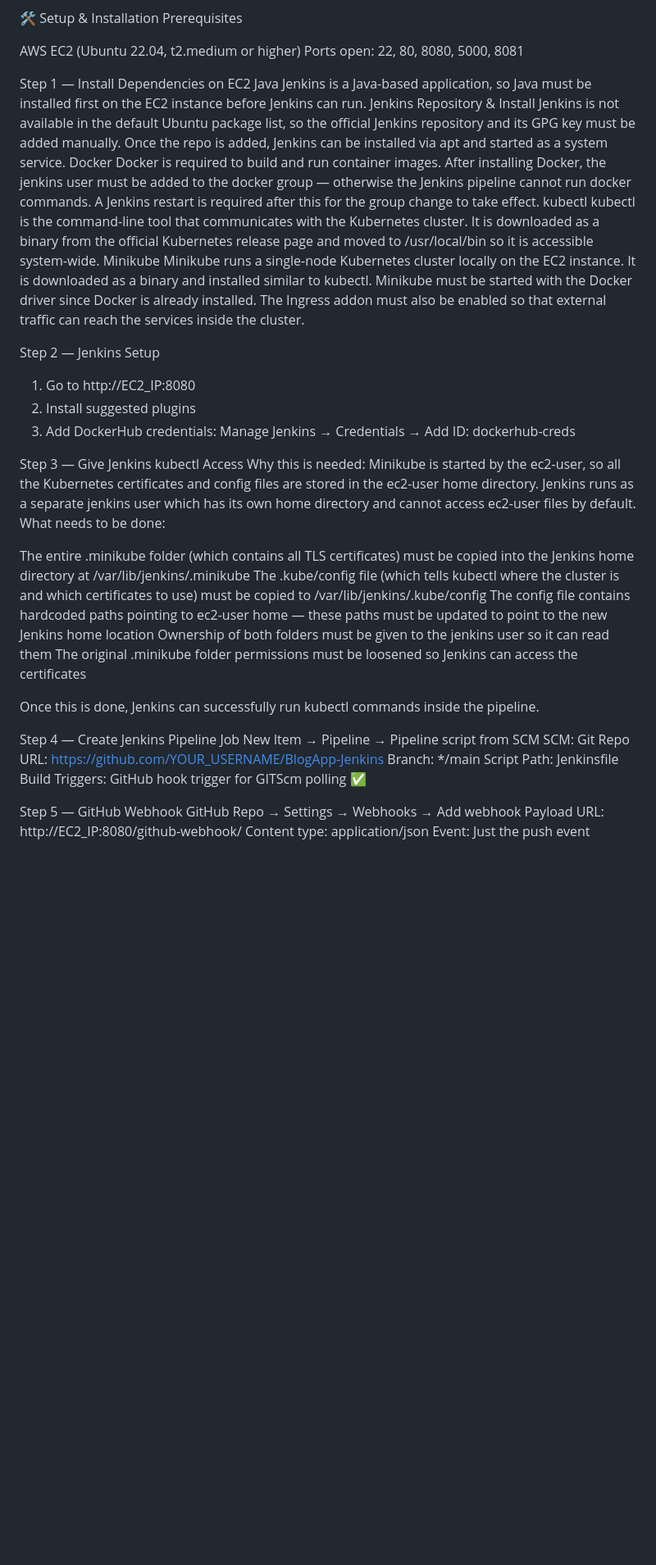
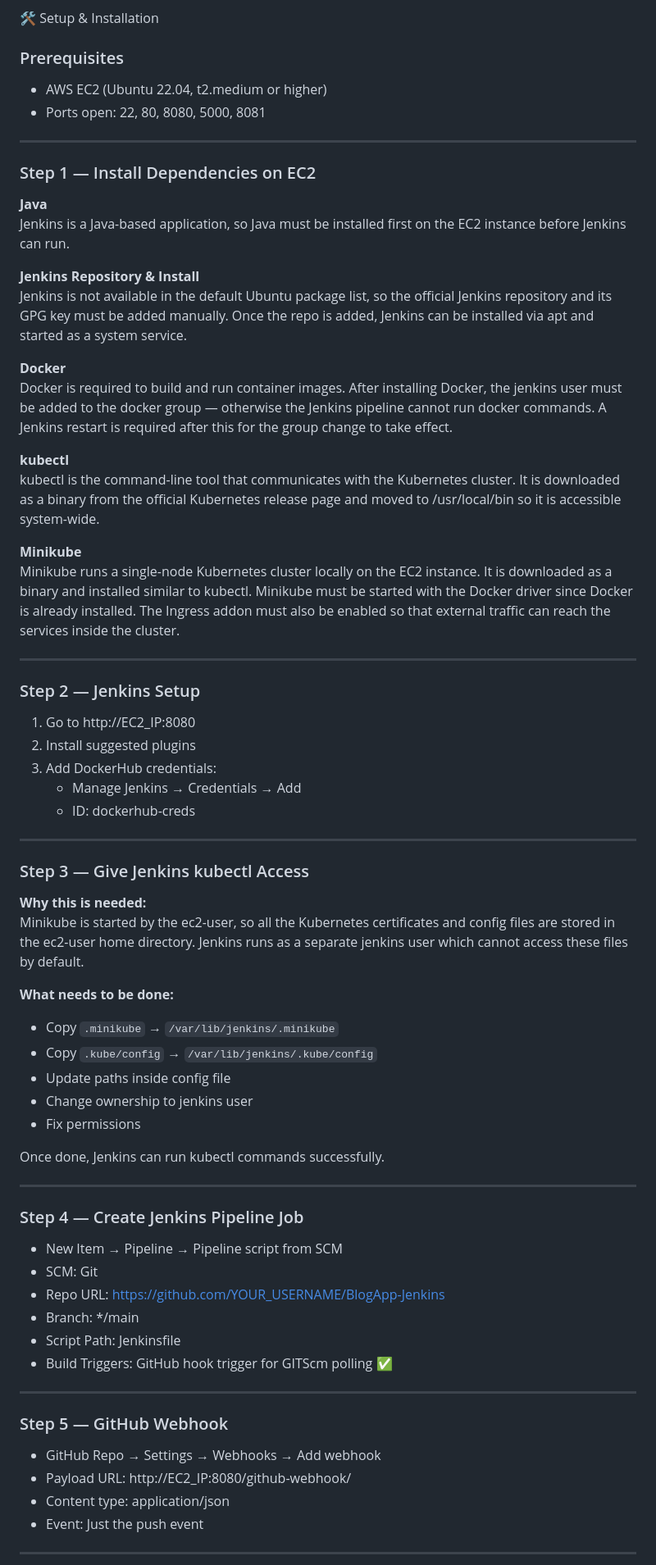
Before and after one commit to Akshay09-tech/BlogApp-Jenkins-project, a Markdown page: README.md, the part around one of its changes. Shown at 82% size. Drawn GitHub-style; blank space fills up the shorter version.

Commit message:
change format README.md

```diff
--- a/README.md
+++ b/README.md
@@ -50,55 +84,77 @@ BlogApp-Jenkins/
 
 🛠️ Setup & Installation
-Prerequisites
 
-AWS EC2 (Ubuntu 22.04, t2.medium or higher)
-Ports open: 22, 80, 8080, 5000, 8081
+### Prerequisites
 
+- AWS EC2 (Ubuntu 22.04, t2.medium or higher)
+- Ports open: 22, 80, 8080, 5000, 8081
 
-Step 1 — Install Dependencies on EC2
-Java
+---
+
+### Step 1 — Install Dependencies on EC2
+
+**Java**
 Jenkins is a Java-based application, so Java must be installed first on the EC2 instance before Jenkins can run.
-Jenkins Repository & Install
+
+**Jenkins Repository & Install**
 Jenkins is not available in the default Ubuntu package list, so the official Jenkins repository and its GPG key must be added manually. Once the repo is added, Jenkins can be installed via apt and started as a system service.
-Docker
+
+**Docker**
 Docker is required to build and run container images. After installing Docker, the jenkins user must be added to the docker group — otherwise the Jenkins pipeline cannot run docker commands. A Jenkins restart is required after this for the group change to take effect.
-kubectl
+
+**kubectl**
 kubectl is the command-line tool that communicates with the Kubernetes cluster. It is downloaded as a binary from the official Kubernetes release page and moved to /usr/local/bin so it is accessible system-wide.
-Minikube
+
+**Minikube**
 Minikube runs a single-node Kubernetes cluster locally on the EC2 instance. It is downloaded as a binary and installed similar to kubectl. Minikube must be started with the Docker driver since Docker is already installed. The Ingress addon must also be enabled so that external traffic can reach the services inside the cluster.
 
-Step 2 — Jenkins Setup
+---
+
+### Step 2 — Jenkins Setup
+
 1. Go to http://EC2_IP:8080
 2. Install suggested plugins
 3. Add DockerHub credentials:
-   Manage Jenkins → Credentials → Add
-   ID: dockerhub-creds
+   - Manage Jenkins → Credentials → Add
+   - ID: dockerhub-creds
 
-Step 3 — Give Jenkins kubectl Access
-Why this is needed:
-Minikube is started by the ec2-user, so all the Kubernetes certificates and config files are stored in the ec2-user home directory. Jenkins runs as a separate jenkins user which has its own home directory and cannot access ec2-user files by default.
-What needs to be done:
+---
 
-The entire .minikube folder (which contains all TLS certificates) must be copied into the Jenkins home directory at /var/lib/jenkins/.minikube
-The .kube/config file (which tells kubectl where the cluster is and which certificates to use) must be copied to /var/lib/jenkins/.kube/config
-The config file contains hardcoded paths pointing to ec2-user home — these paths must be updated to point to the new Jenkins home location
-Ownership of both folders must be given to the jenkins user so it can read them
-The original .minikube folder permissions must be loosened so Jenkins can access the certificates
+### Step 3 — Give Jenkins kubectl Access
 
-Once this is done, Jenkins can successfully run kubectl commands inside the pipeline.
+**Why this is needed:**
+Minikube is started by the ec2-user, so all the Kubernetes certificates and config files are stored in the ec2-user home directory. Jenkins runs as a separate jenkins user which cannot access these files by default.
 
-Step 4 — Create Jenkins Pipeline Job
-New Item → Pipeline → Pipeline script from SCM
-SCM: Git
-Repo URL: https://github.com/YOUR_USERNAME/BlogApp-Jenkins
-Branch: */main
-Script Path: Jenkinsfile
-Build Triggers: GitHub hook trigger for GITScm polling ✅
+**What needs to be done:**
 
-Step 5 — GitHub Webhook
-GitHub Repo → Settings → Webhooks → Add webhook
-Payload URL: http://EC2_IP:8080/github-webhook/
-Content type: application/json
-Event: Just the push event
+- Copy `.minikube` → `/var/lib/jenkins/.minikube`
+- Copy `.kube/config` → `/var/lib/jenkins/.kube/config`
+- Update paths inside config file
+- Change ownership to jenkins user
+- Fix permissions
+
+Once done, Jenkins can run kubectl commands successfully.
+
+---
+
+### Step 4 — Create Jenkins Pipeline Job
+
+- New Item → Pipeline → Pipeline script from SCM
+- SCM: Git
+- Repo URL: https://github.com/YOUR_USERNAME/BlogApp-Jenkins
+- Branch: */main
+- Script Path: Jenkinsfile
+- Build Triggers: GitHub hook trigger for GITScm polling ✅
+
+---
+
+### Step 5 — GitHub Webhook
+
+- GitHub Repo → Settings → Webhooks → Add webhook
+- Payload URL: http://EC2_IP:8080/github-webhook/
+- Content type: application/json
+- Event: Just the push event
+
+---
 
 🚀 Access the App
```
Also changed, not shown: other parts of README.md (+59 -34 lines).
